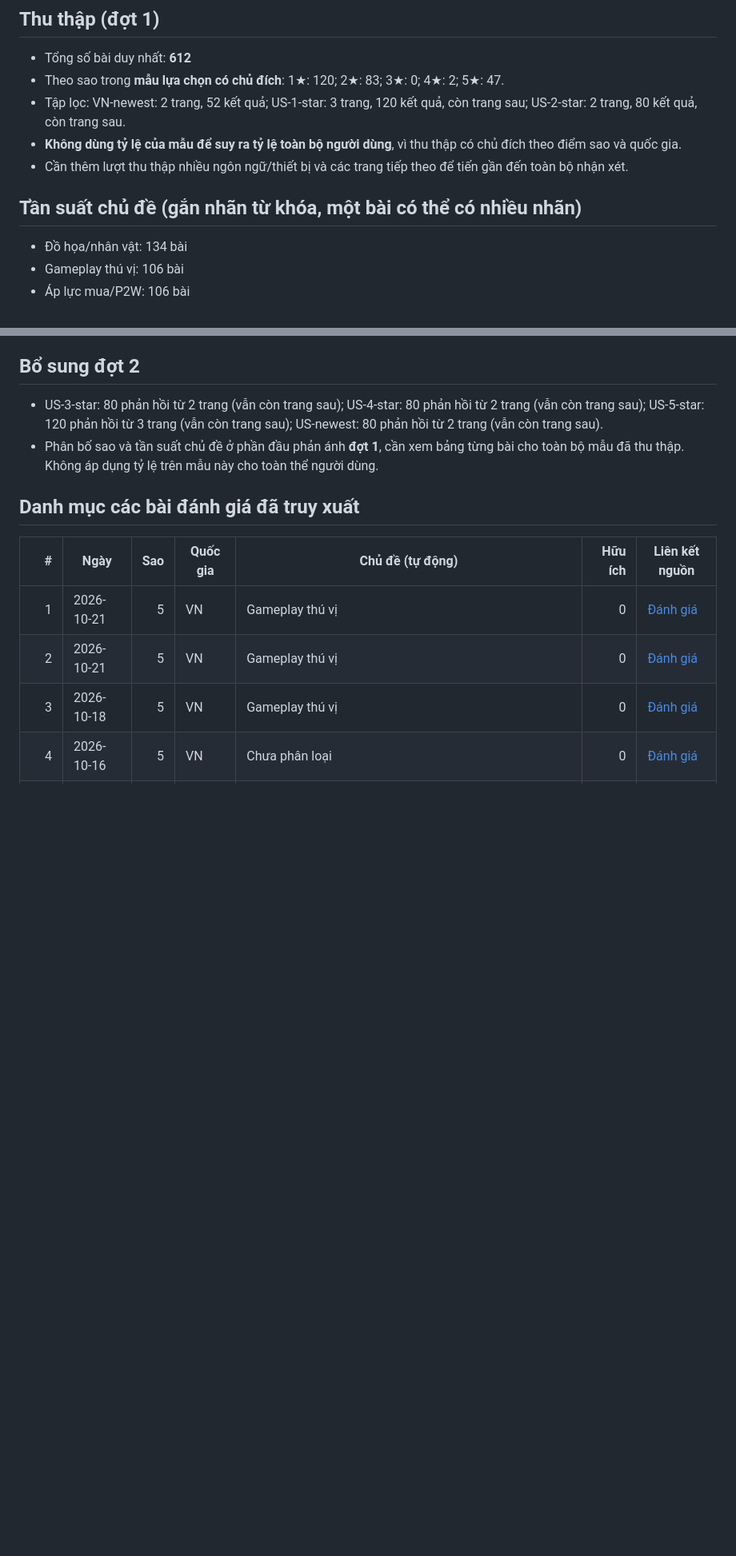
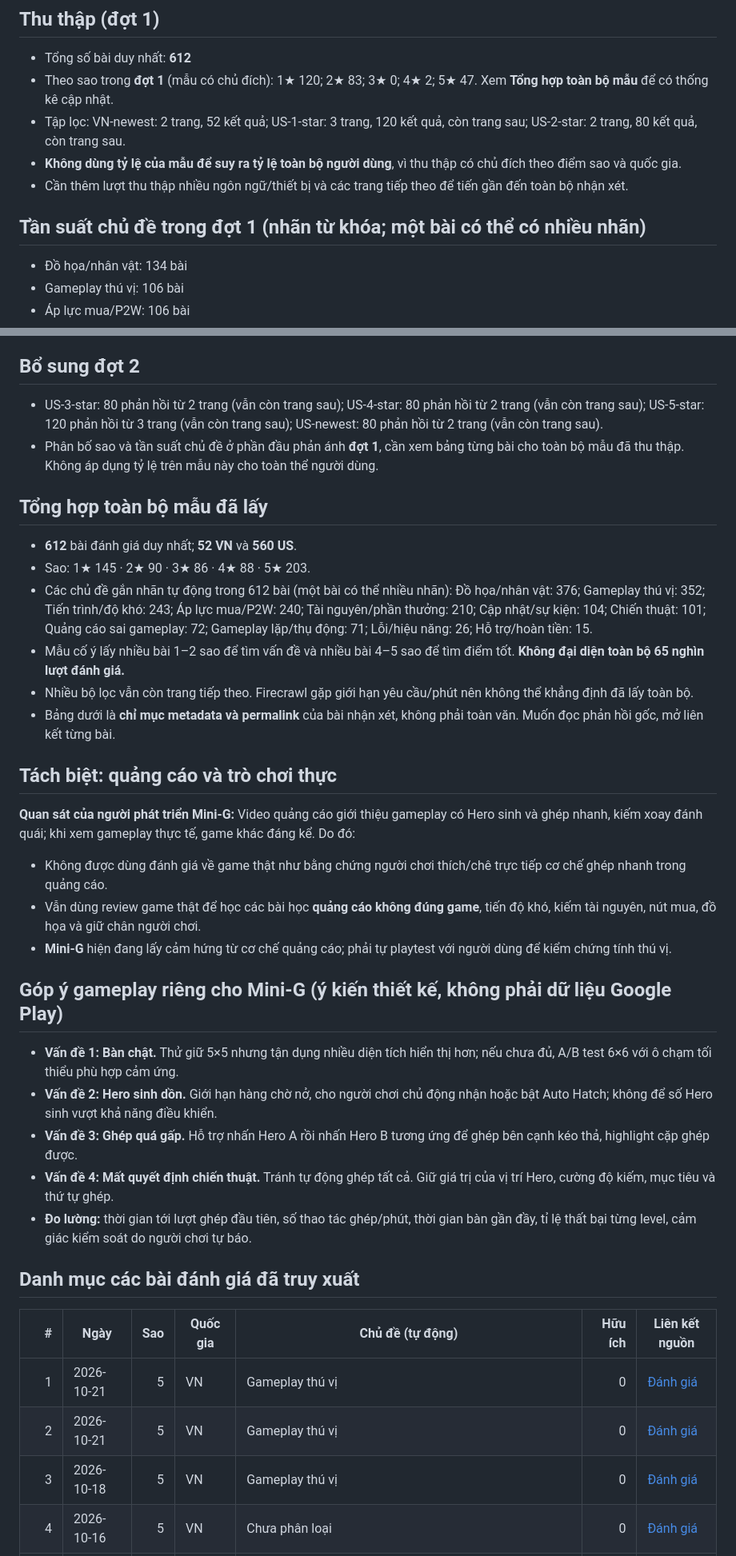
Before and after one commit to diepdo1810/mini-g, a Markdown page: docs/research/chien-thu-hon-chien-google-play-2026-10-26.md, 2 parts joined by grey strips. Shown at 80% size. Drawn GitHub-style; blank space fills up the shorter version.

Commit message:
docs(research): consolidate 612-review stats and distinguish advertised gameplay (#23)

```diff
--- a/docs/research/chien-thu-hon-chien-google-play-2026-10-26.md
+++ b/docs/research/chien-thu-hon-chien-google-play-2026-10-26.md
@@ -9,12 +9,12 @@
 ## Thu thập (đợt 1)
 
 - Tổng số bài duy nhất: **612**
-- Theo sao trong **mẫu lựa chọn có chủ đích**: 1★: 120; 2★: 83; 3★: 0; 4★: 2; 5★: 47.
+- Theo sao trong **đợt 1** (mẫu có chủ đích): 1★ 120; 2★ 83; 3★ 0; 4★ 2; 5★ 47. Xem **Tổng hợp toàn bộ mẫu** để có thống kê cập nhật.
 - Tập lọc: VN-newest: 2 trang, 52 kết quả; US-1-star: 3 trang, 120 kết quả, còn trang sau; US-2-star: 2 trang, 80 kết quả, còn trang sau.
 - **Không dùng tỷ lệ của mẫu để suy ra tỷ lệ toàn bộ người dùng**, vì thu thập có chủ đích theo điểm sao và quốc gia.
 - Cần thêm lượt thu thập nhiều ngôn ngữ/thiết bị và các trang tiếp theo để tiến gần đến toàn bộ nhận xét.
 
-## Tần suất chủ đề (gắn nhãn từ khóa, một bài có thể có nhiều nhãn)
+## Tần suất chủ đề trong đợt 1 (nhãn từ khóa; một bài có thể có nhiều nhãn)
 
 - Đồ họa/nhân vật: 134 bài
 - Gameplay thú vị: 106 bài
@@ -40,6 +40,30 @@
 
 - US-3-star: 80 phản hồi từ 2 trang (vẫn còn trang sau); US-4-star: 80 phản hồi từ 2 trang (vẫn còn trang sau); US-5-star: 120 phản hồi từ 3 trang (vẫn còn trang sau); US-newest: 80 phản hồi từ 2 trang (vẫn còn trang sau).
 - Phân bố sao và tần suất chủ đề ở phần đầu phản ánh **đợt 1**, cần xem bảng từng bài cho toàn bộ mẫu đã thu thập. Không áp dụng tỷ lệ trên mẫu này cho toàn thể người dùng.
+
+## Tổng hợp toàn bộ mẫu đã lấy
+
+- **612** bài đánh giá duy nhất; **52 VN** và **560 US**.
+- Sao: 1★ 145 · 2★ 90 · 3★ 86 · 4★ 88 · 5★ 203.
+- Các chủ đề gắn nhãn tự động trong 612 bài (một bài có thể nhiều nhãn): Đồ họa/nhân vật: 376; Gameplay thú vị: 352; Tiến trình/độ khó: 243; Áp lực mua/P2W: 240; Tài nguyên/phần thưởng: 210; Cập nhật/sự kiện: 104; Chiến thuật: 101; Quảng cáo sai gameplay: 72; Gameplay lặp/thụ động: 71; Lỗi/hiệu năng: 26; Hỗ trợ/hoàn tiền: 15.
+- Mẫu cố ý lấy nhiều bài 1–2 sao để tìm vấn đề và nhiều bài 4–5 sao để tìm điểm tốt. **Không đại diện toàn bộ 65 nghìn lượt đánh giá.**
+- Nhiều bộ lọc vẫn còn trang tiếp theo. Firecrawl gặp giới hạn yêu cầu/phút nên không thể khẳng định đã lấy toàn bộ.
+- Bảng dưới là **chỉ mục metadata và permalink** của bài nhận xét, không phải toàn văn. Muốn đọc phản hồi gốc, mở liên kết từng bài.
+
+## Tách biệt: quảng cáo và trò chơi thực
+
+**Quan sát của người phát triển Mini-G:** Video quảng cáo giới thiệu gameplay có Hero sinh và ghép nhanh, kiếm xoay đánh quái; khi xem gameplay thực tế, game khác đáng kể. Do đó:
+- Không được dùng đánh giá về game thật như bằng chứng người chơi thích/chê trực tiếp cơ chế ghép nhanh trong quảng cáo.
+- Vẫn dùng review game thật để học các bài học **quảng cáo không đúng game**, tiến độ khó, kiếm tài nguyên, nút mua, đồ họa và giữ chân người chơi.
+- **Mini-G** hiện đang lấy cảm hứng từ cơ chế quảng cáo; phải tự playtest với người dùng để kiểm chứng tính thú vị.
+
+## Góp ý gameplay riêng cho Mini-G (ý kiến thiết kế, không phải dữ liệu Google Play)
+
+- **Vấn đề 1: Bàn chật.** Thử giữ 5×5 nhưng tận dụng nhiều diện tích hiển thị hơn; nếu chưa đủ, A/B test 6×6 với ô chạm tối thiểu phù hợp cảm ứng.
+- **Vấn đề 2: Hero sinh dồn.** Giới hạn hàng chờ nở, cho người chơi chủ động nhận hoặc bật Auto Hatch; không để số Hero sinh vượt khả năng điều khiển.
+- **Vấn đề 3: Ghép quá gấp.** Hỗ trợ nhấn Hero A rồi nhấn Hero B tương ứng để ghép bên cạnh kéo thả, highlight cặp ghép được.
+- **Vấn đề 4: Mất quyết định chiến thuật.** Tránh tự động ghép tất cả. Giữ giá trị của vị trí Hero, cường độ kiếm, mục tiêu và thứ tự ghép.
+- **Đo lường:** thời gian tới lượt ghép đầu tiên, số thao tác ghép/phút, thời gian bàn gần đầy, tỉ lệ thất bại từng level, cảm giác kiểm soát do người chơi tự báo.
 
 ## Danh mục các bài đánh giá đã truy xuất
 
```
